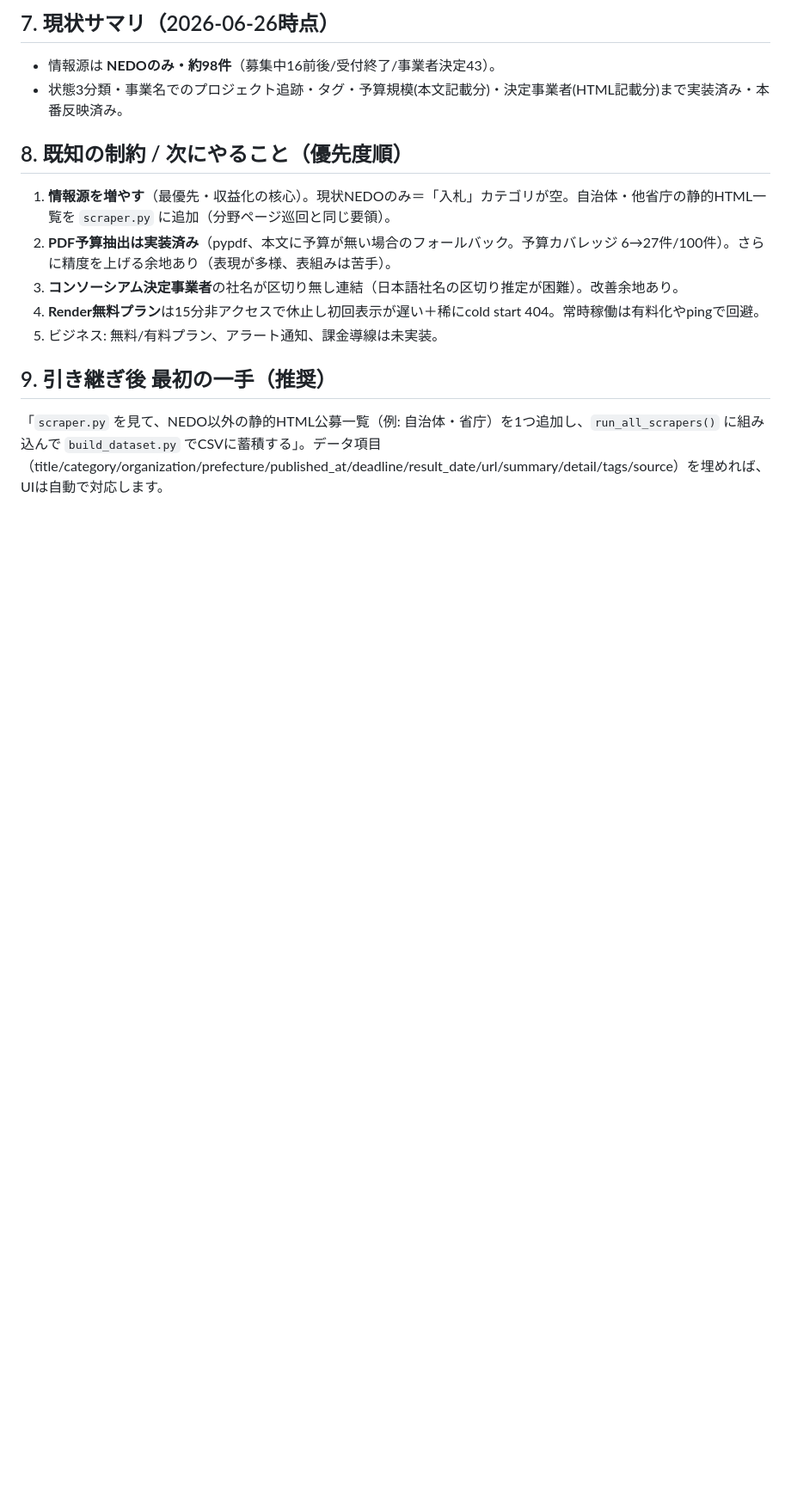
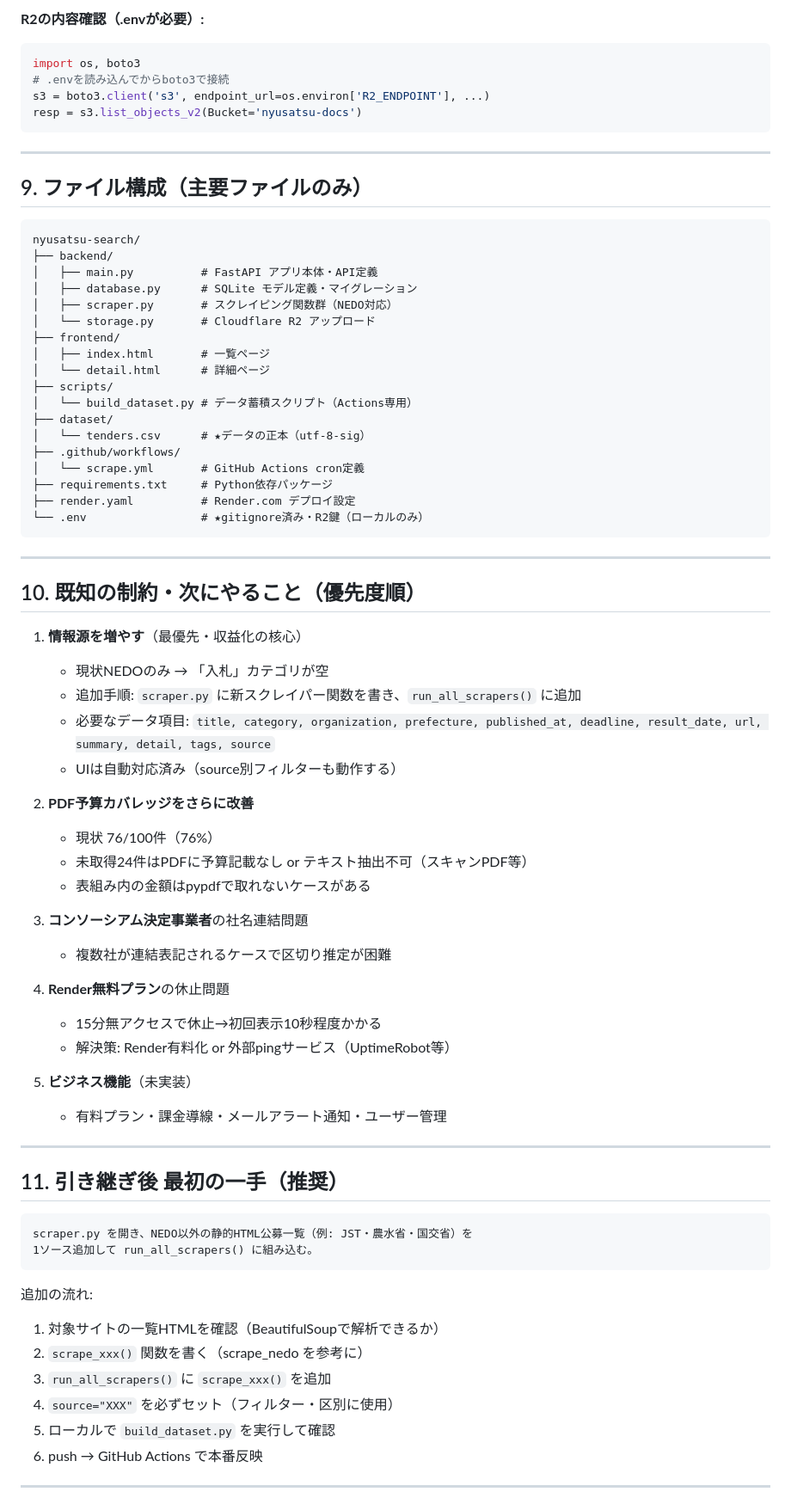
Before and after one commit to bleu1007cerisier-alt/nyusatsu-search, a Markdown page: ONBOARDING.md, the part around one of its changes. Shown at 86% size. Rendered like a GitHub page; blank space fills up the shorter version.

Commit message:
ONBOARDING.md 大幅更新（R2/予算抽出改善/システム構成図/全引継ぎ情報）

````diff
--- a/ONBOARDING.md
+++ b/ONBOARDING.md
@@ -72,14 +218,78 @@ python -m venv .venv
 
-## 7. 現状サマリ（2026-06-26時点）
-- 情報源は **NEDOのみ・約98件**（募集中16前後/受付終了/事業者決定43）。
-- 状態3分類・事業名でのプロジェクト追跡・タグ・予算規模(本文記載分)・決定事業者(HTML記載分)まで実装済み・本番反映済み。
+**R2の内容確認（.envが必要）:**
+```python
+import os, boto3
+# .envを読み込んでからboto3で接続
+s3 = boto3.client('s3', endpoint_url=os.environ['R2_ENDPOINT'], ...)
+resp = s3.list_objects_v2(Bucket='nyusatsu-docs')
+```
 
-## 8. 既知の制約 / 次にやること（優先度順）
-1. **情報源を増やす**（最優先・収益化の核心）。現状NEDOのみ＝「入札」カテゴリが空。自治体・他省庁の静的HTML一覧を `scraper.py` に追加（分野ページ巡回と同じ要領）。
-2. **PDF予算抽出は実装済み**（pypdf、本文に予算が無い場合のフォールバック。予算カバレッジ 6→27件/100件）。さらに精度を上げる余地あり（表現が多様、表組みは苦手）。
-3. **コンソーシアム決定事業者**の社名が区切り無し連結（日本語社名の区切り推定が困難）。改善余地あり。
-4. **Render無料プラン**は15分非アクセスで休止し初回表示が遅い＋稀にcold start 404。常時稼働は有料化やpingで回避。
-5. ビジネス: 無料/有料プラン、アラート通知、課金導線は未実装。
+---
 
-## 9. 引き継ぎ後 最初の一手（推奨）
-「`scraper.py` を見て、NEDO以外の静的HTML公募一覧（例: 自治体・省庁）を1つ追加し、`run_all_scrapers()` に組み込んで `build_dataset.py` でCSVに蓄積する」。データ項目（title/category/organization/prefecture/published_at/deadline/result_date/url/summary/detail/tags/source）を埋めれば、UIは自動で対応します。
+## 9. ファイル構成（主要ファイルのみ）
+
+```
+nyusatsu-search/
+├── backend/
+│   ├── main.py          # FastAPI アプリ本体・API定義
+│   ├── database.py      # SQLite モデル定義・マイグレーション
+│   ├── scraper.py       # スクレイピング関数群（NEDO対応）
+│   └── storage.py       # Cloudflare R2 アップロード
+├── frontend/
+│   ├── index.html       # 一覧ページ
+│   └── detail.html      # 詳細ページ
+├── scripts/
+│   └── build_dataset.py # データ蓄積スクリプト（Actions専用）
+├── dataset/
+│   └── tenders.csv      # ★データの正本（utf-8-sig）
+├── .github/workflows/
+│   └── scrape.yml       # GitHub Actions cron定義
+├── requirements.txt     # Python依存パッケージ
+├── render.yaml          # Render.com デプロイ設定
+└── .env                 # ★gitignore済み・R2鍵（ローカルのみ）
+```
+
+---
+
+## 10. 既知の制約・次にやること（優先度順）
+
+1. **情報源を増やす**（最優先・収益化の核心）
+   - 現状NEDOのみ → 「入札」カテゴリが空
+   - 追加手順: `scraper.py` に新スクレイパー関数を書き、`run_all_scrapers()` に追加
+   - 必要なデータ項目: `title, category, organization, prefecture, published_at, deadline, result_date, url, summary, detail, tags, source`
+   - UIは自動対応済み（source別フィルターも動作する）
+
+2. **PDF予算カバレッジをさらに改善**
+   - 現状 76/100件（76%）
+   - 未取得24件はPDFに予算記載なし or テキスト抽出不可（スキャンPDF等）
+   - 表組み内の金額はpypdfで取れないケースがある
+
+3. **コンソーシアム決定事業者**の社名連結問題
+   - 複数社が連結表記されるケースで区切り推定が困難
+
+4. **Render無料プラン**の休止問題
+   - 15分無アクセスで休止→初回表示10秒程度かかる
+   - 解決策: Render有料化 or 外部pingサービス（UptimeRobot等）
+
+5. **ビジネス機能**（未実装）
+   - 有料プラン・課金導線・メールアラート通知・ユーザー管理
+
+---
+
+## 11. 引き継ぎ後 最初の一手（推奨）
+
+```
+scraper.py を開き、NEDO以外の静的HTML公募一覧（例: JST・農水省・国交省）を
+1ソース追加して run_all_scrapers() に組み込む。
+```
+
+追加の流れ:
+1. 対象サイトの一覧HTMLを確認（BeautifulSoupで解析できるか）
+2. `scrape_xxx()` 関数を書く（scrape_nedo を参考に）
+3. `run_all_scrapers()` に `scrape_xxx()` を追加
+4. `source="XXX"` を必ずセット（フィルター・区別に使用）
+5. ローカルで `build_dataset.py` を実行して確認
+6. push → GitHub Actions で本番反映
+
+---
+
````
Also changed, not shown: other parts of ONBOARDING.md (+210 -48 lines).
